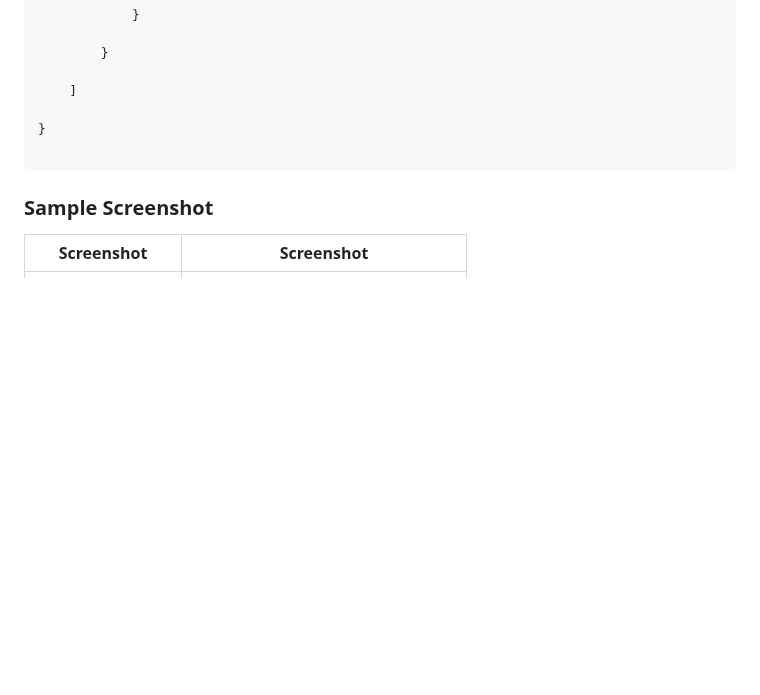
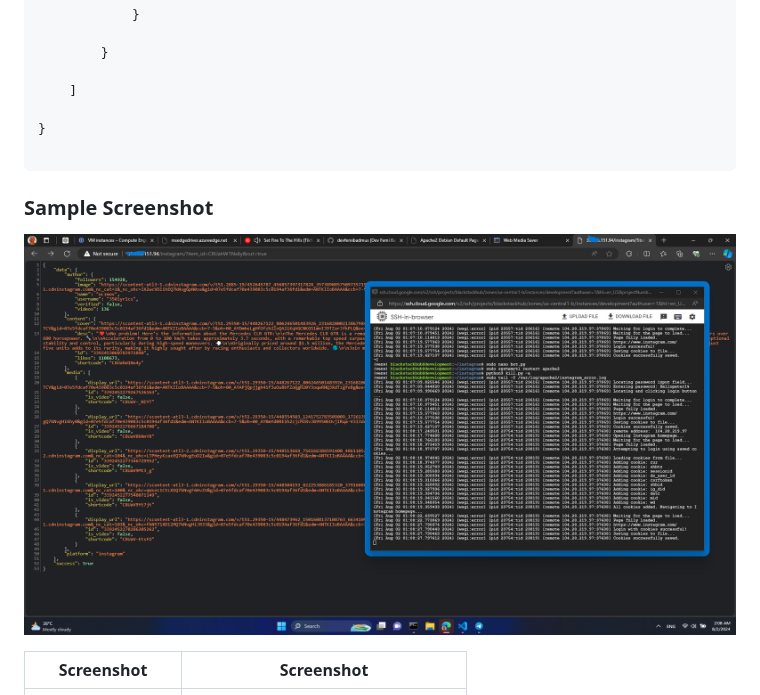
Before and after one commit to devfemibadmus/webmedia, a Markdown page: readme.md, the part around one of its changes. Rendered like a GitHub page; folded sections open; blank space fills up the shorter version.

Commit message:
:thought_balloon: update :alien:  readme :construction:

```diff
--- a/readme.md
+++ b/readme.md
@@ -372,6 +372,8 @@ def save_cookies(self):
 
 ### Sample Screenshot
 
+![post and video quality](conf/image%20copy%205.png?raw=true)
+
 | Screenshot | Screenshot |
 |-------------------------------------------------------------|-------------------------------------------------------------|
 | ![post and video quality](conf/screenshot/127.0.0.1_5000_(iPhone%2014%20Pro%20Max).png?raw=true) | ![author and musicc](conf/screenshot/127.0.0.1_5000_(iPhone%2014%20Pro%20Max)%20(1).png?raw=true) |
```
Also changed, not shown: other parts of readme.md (+2 -2 lines).
